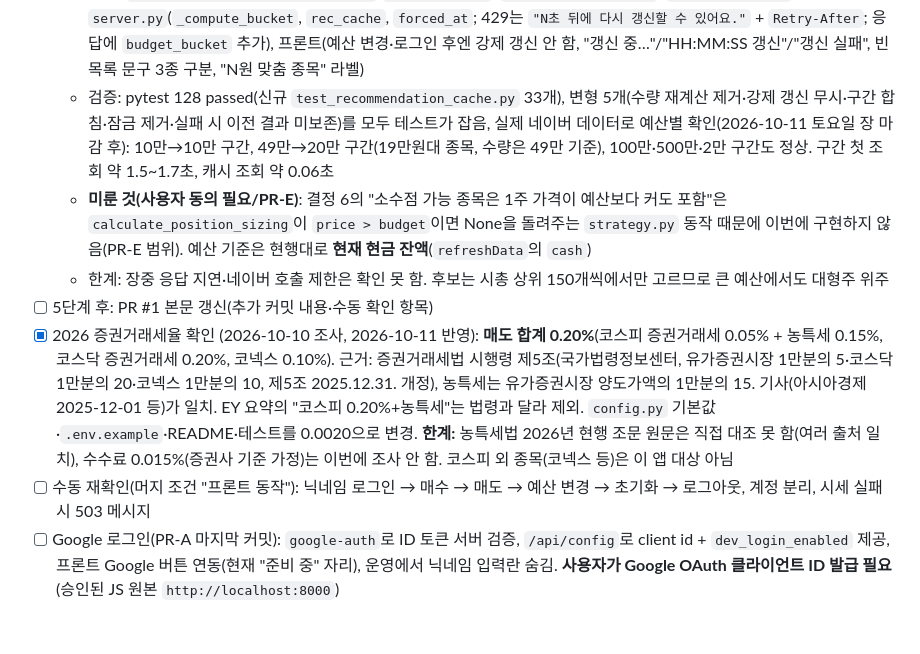
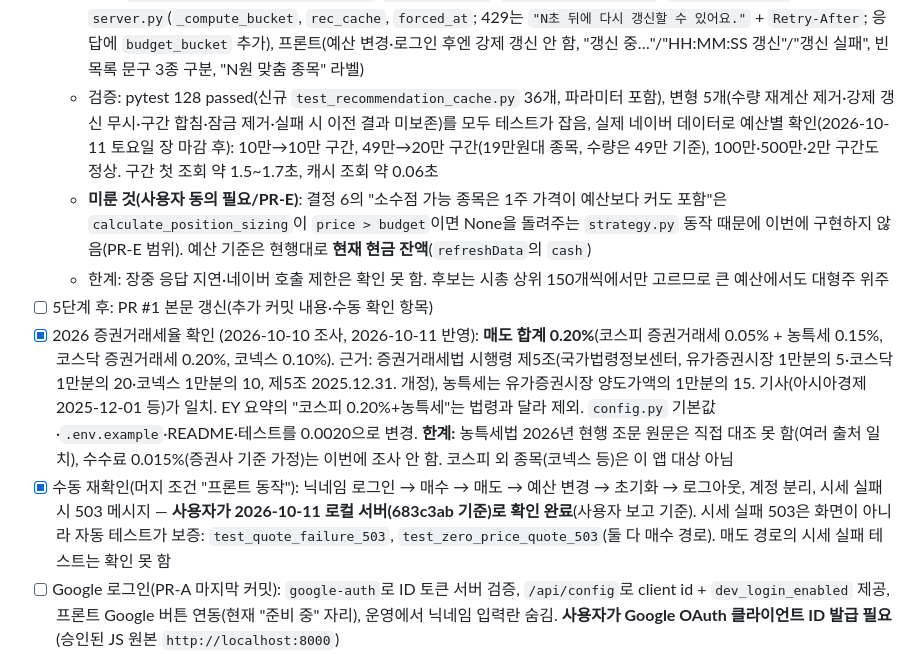
Before and after one commit to swprk47/Alpha_Stock, a Markdown page: PROGRESS.md, the part around the change. Rendered like a GitHub page; blank space fills up the shorter version.

Commit message:
docs: record manual verification result and fix test count in PROGRESS.md
Co-Authored-By: Claude Sonnet 5.5 <noreply@anthropic.com>

```diff
--- a/PROGRESS.md
+++ b/PROGRESS.md
@@ -95,12 +95,12 @@
   - 429 시 "N초 뒤 가능" 안내, 갱신 중/완료 시각 표시
   - **확정 사양(사용자 결정)**: 구간은 1-2-5 간격 10개(하한 1만·2만·5만·10만·20만·50만·100만·200만·500만·1,000만, 1만 미만은 1만 구간). 구간 계산은 하한 예산으로(`price ≤ 하한`만 후보, 상위 10개 캐시, 구간별 TTL 5분·구간별 잠금), **수량·비중(sizing)은 요청 예산으로 매 요청 다시 계산**(`calculate_position_sizing` 호출, 네트워크 없음, `strategy.py` 변경 없음)하고 그 예산으로 1주도 못 사는 종목은 제외 후 3개 반환. 등급은 하한 기준으로 한 번만 계산(가격 ≤ 하한이라 값이 같음)
   - 구현: `backend/recommendation_cache.py`(`budget_bucket`, `RecommendationCache`, `recs_for_budget`), `server.py`(`_compute_bucket`, `rec_cache`, `forced_at`; 429는 `"N초 뒤에 다시 갱신할 수 있어요."` + `Retry-After`; 응답에 `budget_bucket` 추가), 프론트(예산 변경·로그인 후엔 강제 갱신 안 함, "갱신 중…"/"HH:MM:SS 갱신"/"갱신 실패", 빈 목록 문구 3종 구분, "N원 맞춤 종목" 라벨)
-  - 검증: pytest 128 passed(신규 `test_recommendation_cache.py` 33개), 변형 5개(수량 재계산 제거·강제 갱신 무시·구간 합침·잠금 제거·실패 시 이전 결과 미보존)를 모두 테스트가 잡음, 실제 네이버 데이터로 예산별 확인(2026-10-11 토요일 장 마감 후): 10만→10만 구간, 49만→20만 구간(19만원대 종목, 수량은 49만 기준), 100만·500만·2만 구간도 정상. 구간 첫 조회 약 1.5~1.7초, 캐시 조회 약 0.06초
+  - 검증: pytest 128 passed(신규 `test_recommendation_cache.py` 36개, 파라미터 포함), 변형 5개(수량 재계산 제거·강제 갱신 무시·구간 합침·잠금 제거·실패 시 이전 결과 미보존)를 모두 테스트가 잡음, 실제 네이버 데이터로 예산별 확인(2026-10-11 토요일 장 마감 후): 10만→10만 구간, 49만→20만 구간(19만원대 종목, 수량은 49만 기준), 100만·500만·2만 구간도 정상. 구간 첫 조회 약 1.5~1.7초, 캐시 조회 약 0.06초
   - **미룬 것(사용자 동의 필요/PR-E)**: 결정 6의 "소수점 가능 종목은 1주 가격이 예산보다 커도 포함"은 `calculate_position_sizing`이 `price > budget`이면 None을 돌려주는 `strategy.py` 동작 때문에 이번에 구현하지 않음(PR-E 범위). 예산 기준은 현행대로 **현재 현금 잔액**(`refreshData`의 `cash`)
   - 한계: 장중 응답 지연·네이버 호출 제한은 확인 못 함. 후보는 시총 상위 150개씩에서만 고르므로 큰 예산에서도 대형주 위주
 - [ ] 5단계 후: PR #1 본문 갱신(추가 커밋 내용·수동 확인 항목)
 - [x] 2026 증권거래세율 확인 (2026-10-10 조사, 2026-10-11 반영): **매도 합계 0.20%**(코스피 증권거래세 0.05% + 농특세 0.15%, 코스닥 증권거래세 0.20%, 코넥스 0.10%). 근거: 증권거래세법 시행령 제5조(국가법령정보센터, 유가증권시장 1만분의 5·코스닥 1만분의 20·코넥스 1만분의 10, 제5조 2025.12.31. 개정), 농특세는 유가증권시장 양도가액의 1만분의 15. 기사(아시아경제 2025-12-01 등)가 일치. EY 요약의 "코스피 0.20%+농특세"는 법령과 달라 제외. `config.py` 기본값·`.env.example`·README·테스트를 0.0020으로 변경. **한계:** 농특세법 2026년 현행 조문 원문은 직접 대조 못 함(여러 출처 일치), 수수료 0.015%(증권사 기준 가정)는 이번에 조사 안 함. 코스피 외 종목(코넥스 등)은 이 앱 대상 아님
-- [ ] 수동 재확인(머지 조건 "프론트 동작"): 닉네임 로그인 → 매수 → 매도 → 예산 변경 → 초기화 → 로그아웃, 계정 분리, 시세 실패 시 503 메시지
+- [x] 수동 재확인(머지 조건 "프론트 동작"): 닉네임 로그인 → 매수 → 매도 → 예산 변경 → 초기화 → 로그아웃, 계정 분리, 시세 실패 시 503 메시지 — **사용자가 2026-10-11 로컬 서버(683c3ab 기준)로 확인 완료**(사용자 보고 기준). 시세 실패 503은 화면이 아니라 자동 테스트가 보증: `test_quote_failure_503`, `test_zero_price_quote_503`(둘 다 매수 경로). 매도 경로의 시세 실패 테스트는 확인 못 함
 - [ ] Google 로그인(PR-A 마지막 커밋): `google-auth`로 ID 토큰 서버 검증, `/api/config`로 client id + `dev_login_enabled` 제공, 프론트 Google 버튼 연동(현재 "준비 중" 자리), 운영에서 닉네임 입력란 숨김. **사용자가 Google OAuth 클라이언트 ID 발급 필요**(승인된 JS 원본 `http://localhost:8000`)
 - [ ] PR #1 Ready 전환 → 머지
 - **PR #1 머지 조건:** pytest 통과 / 무인증 401 / 서버 시세 체결 / 타 사용자 계좌 접근 불가 / 프론트 수동 동작 확인
```
